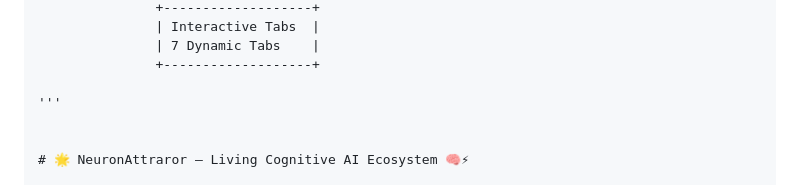
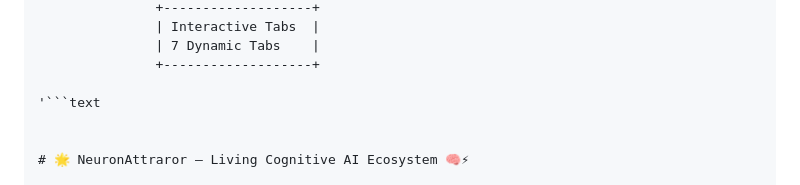
Before and after one commit to senushidinara/Neuron-narrator-, a Markdown page: README.md, the part around the change. Rendered like a GitHub page.

````diff
--- a/README.md
+++ b/README.md
@@ -73,7 +73,7 @@ NeuronAttraror is a **self-aware reasoning system** that transforms overwhelming
                | 7 Dynamic Tabs    |
                +-------------------+
 
-'''
+'```text
 
 
 # 🌟 NeuronAttraror — Living Cognitive AI Ecosystem 🧠⚡
````
